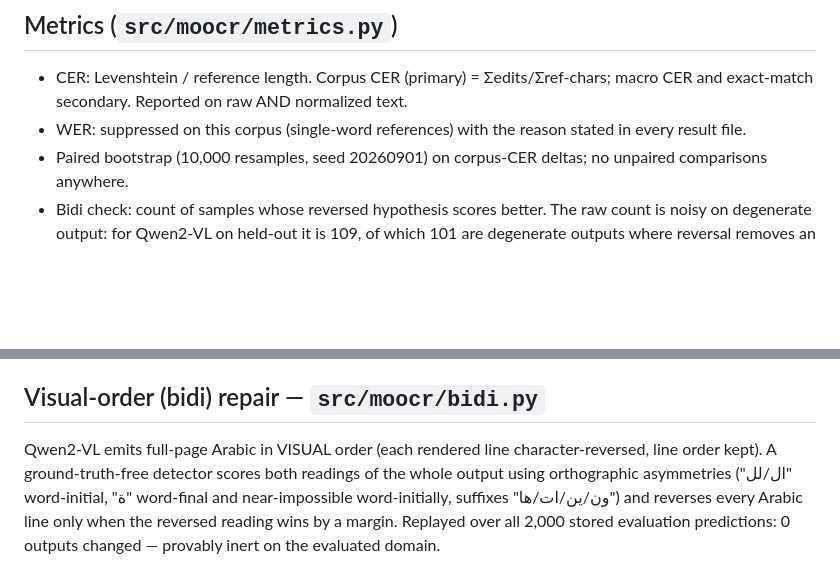
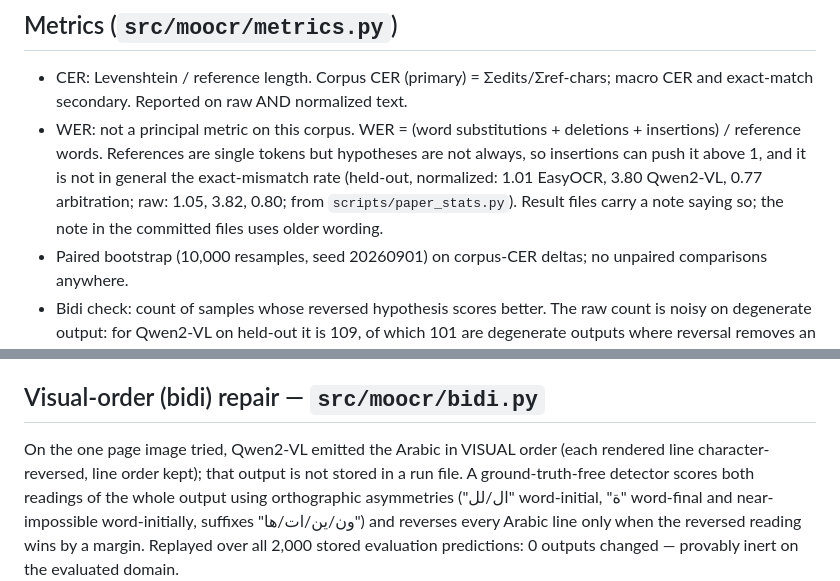
Before and after one commit to moelhaj996/mo-ocr-v3, a Markdown page: METHOD.md, 2 parts joined by grey strips. Drawn GitHub-style; blank space fills up the shorter version.

```diff
--- a/METHOD.md
+++ b/METHOD.md
@@ -52,8 +52,13 @@ Every result file records `norm_version`.
 
 - CER: Levenshtein / reference length. Corpus CER (primary) = Σedits/Σref-chars;
   macro CER and exact-match secondary. Reported on raw AND normalized text.
-- WER: suppressed on this corpus (single-word references) with the reason
-  stated in every result file.
+- WER: not a principal metric on this corpus. WER = (word substitutions +
+  deletions + insertions) / reference words. References are single tokens but
+  hypotheses are not always, so insertions can push it above 1, and it is not
+  in general the exact-mismatch rate (held-out, normalized: 1.01 EasyOCR, 3.80
+  Qwen2-VL, 0.77 arbitration; raw: 1.05, 3.82, 0.80; from
+  `scripts/paper_stats.py`). Result files carry a note saying so; the note in
+  the committed files uses older wording.
 - Paired bootstrap (10,000 resamples, seed 20260901) on corpus-CER deltas;
   no unpaired comparisons anywhere.
 - Bidi check: count of samples whose reversed hypothesis scores better.
@@ -111,8 +116,9 @@ CI excluding zero — see RESULTS.md for the measured fix/break outcome.
 
 ## Visual-order (bidi) repair — `src/moocr/bidi.py`
 
-Qwen2-VL emits full-page Arabic in VISUAL order (each rendered line
-character-reversed, line order kept). A ground-truth-free detector scores
+On the one page image tried, Qwen2-VL emitted the Arabic in VISUAL order
+(each rendered line character-reversed, line order kept); that output is not
+stored in a run file. A ground-truth-free detector scores
 both readings of the whole output using orthographic asymmetries ("ال/لل"
 word-initial, "ة" word-final and near-impossible word-initially, suffixes
 "ون/ين/ات/ها") and reverses every Arabic line only when the reversed
```
Also changed, not shown: LIMITATIONS.md (+18 -10 lines), README.md (+16 -6 lines).
